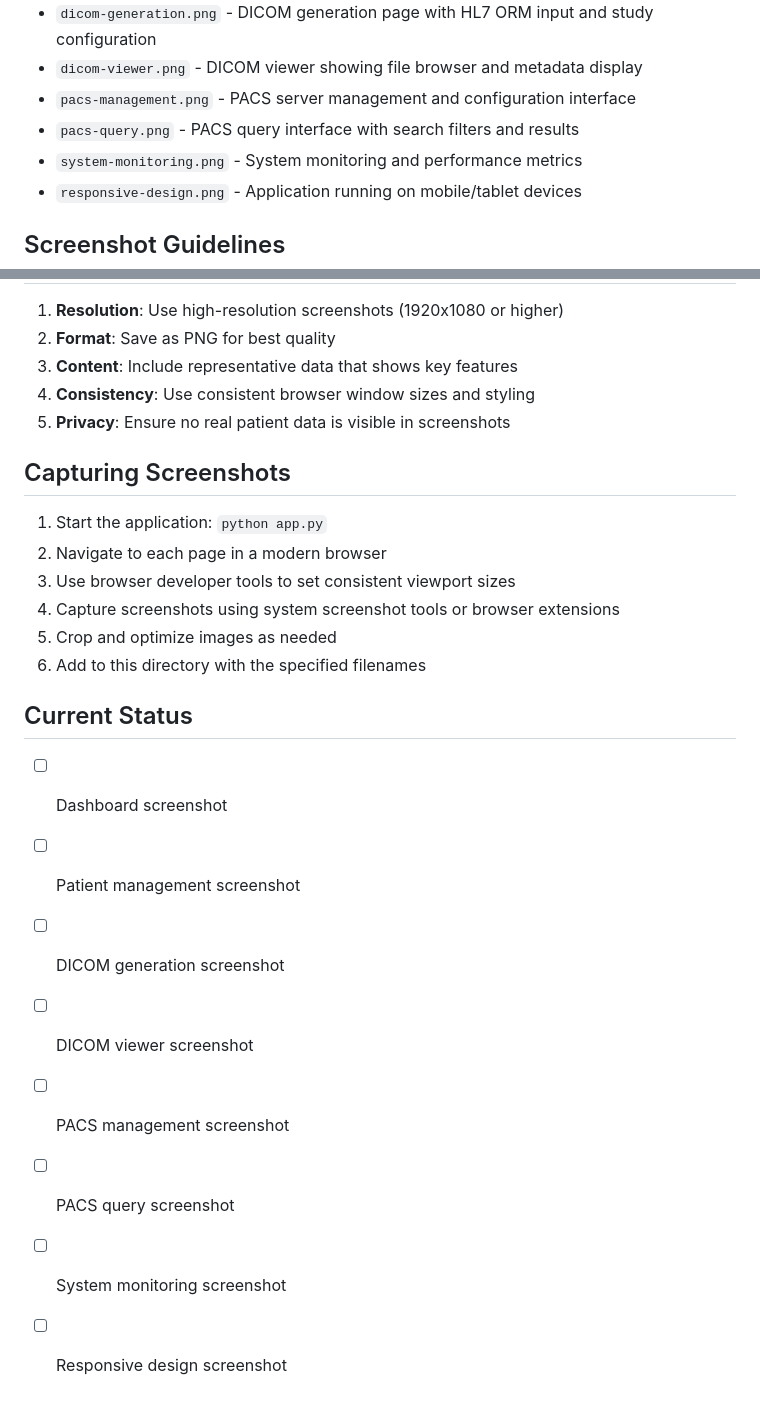
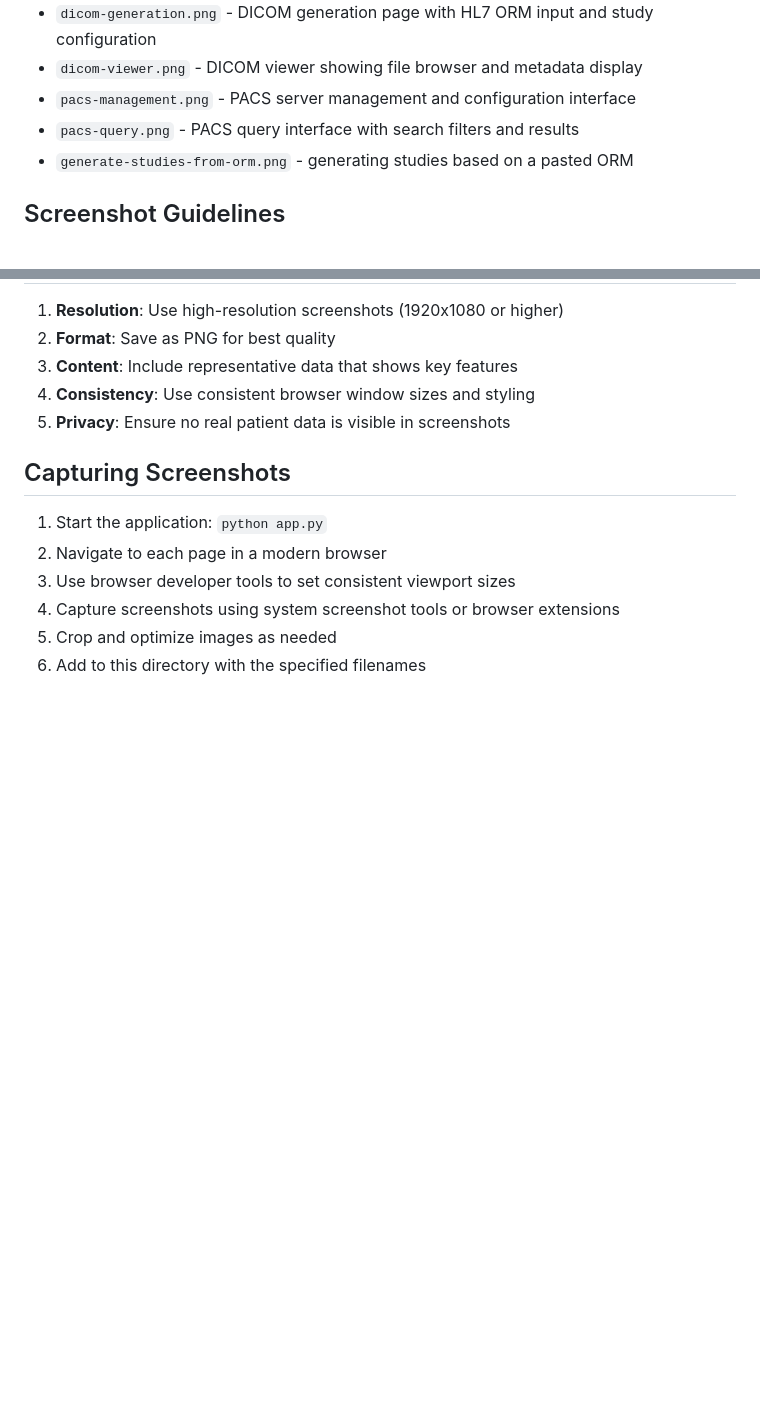
Before and after one commit to flatmapit/dicom-fabricator, a Markdown page: docs/images/README.md, 2 parts joined by grey strips. Drawn GitHub-style; blank space fills up the shorter version.

```diff
--- a/docs/images/README.md
+++ b/docs/images/README.md
@@ -13,8 +13,7 @@ The following screenshots need to be captured and added to this directory:
 - `dicom-viewer.png` - DICOM viewer showing file browser and metadata display
 - `pacs-management.png` - PACS server management and configuration interface
 - `pacs-query.png` - PACS query interface with search filters and results
-- `system-monitoring.png` - System monitoring and performance metrics
-- `responsive-design.png` - Application running on mobile/tablet devices
+- `generate-studies-from-orm.png` - generating studies based on a pasted ORM
 
 ## Screenshot Guidelines
 
@@ -32,14 +31,3 @@ The following screenshots need to be captured and added to this directory:
 4. Capture screenshots using system screenshot tools or browser extensions
 5. Crop and optimize images as needed
 6. Add to this directory with the specified filenames
-
-## Current Status
-
-- [ ] Dashboard screenshot
-- [ ] Patient management screenshot
-- [ ] DICOM generation screenshot
-- [ ] DICOM viewer screenshot
-- [ ] PACS management screenshot
-- [ ] PACS query screenshot
-- [ ] System monitoring screenshot
-- [ ] Responsive design screenshot
```
Also changed, not shown: README.md (+0 -2 lines), docs/feature_overview.md (+14 -26 lines), docs/images/generate-studies-from-orm.png (added), docs/images/pacs-query.png (added), docs/images/patient-management.png (added).
